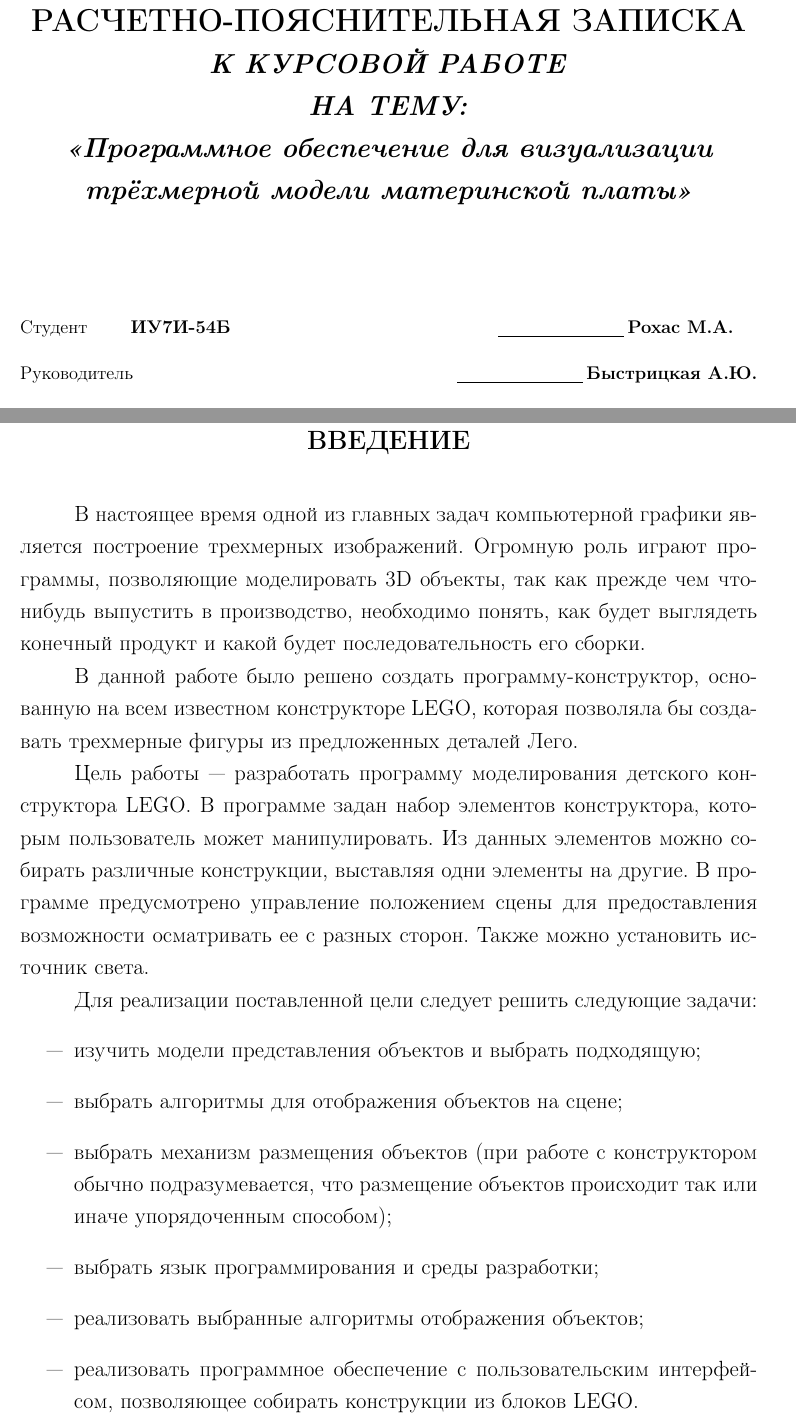
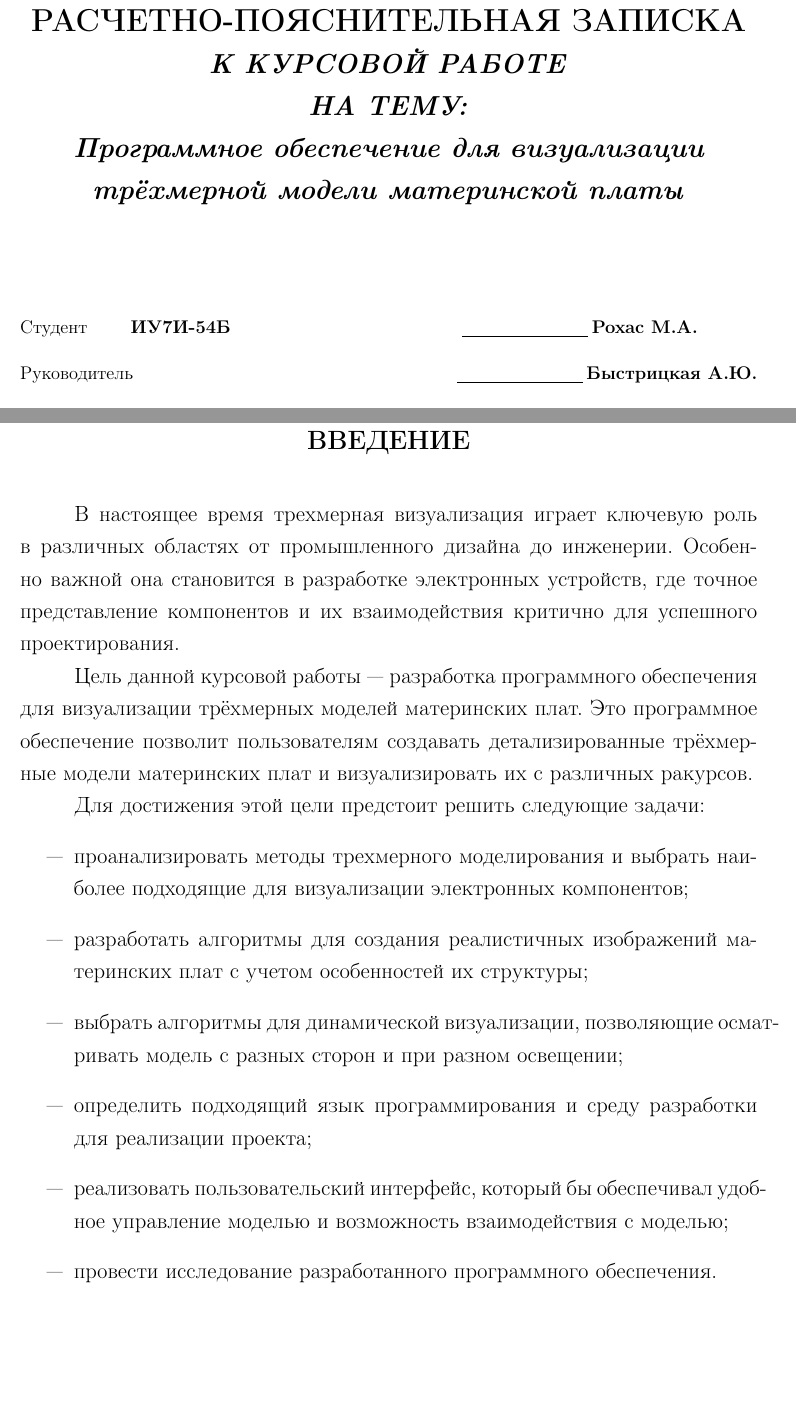
Before and after one commit to AndresRojas1512/ComputerGraphicsCW_Docs, a LaTeX document (tex/report.tex, which reads tex/intro.tex, tex/title.tex): two parts of pages 1 and 4 of 28, joined at a grey line, cut so that both start at the same text, the shorter picture padded with empty space. Compiled offline with pdfLaTeX.

Commit message:
Введение done

```diff
--- a/tex/intro.tex
+++ b/tex/intro.tex
@@ -1,18 +1,17 @@
 \chapter*{ВВЕДЕНИЕ}
 \addcontentsline{toc}{chapter}{ВВЕДЕНИЕ}
 
-В настоящее время одной из главных задач компьютерной графики является построение трехмерных изображений. Огромную роль играют программы, позволяющие моделировать 3D объекты, так как прежде чем что-нибудь выпустить в производство, необходимо понять, как будет выглядеть конечный продукт и какой будет последовательность его сборки.
+В настоящее время трехмерная визуализация играет ключевую роль в различных областях от промышленного дизайна до инженерии. Особенно важной она становится в разработке электронных устройств, где точное представление компонентов и их взаимодействия критично для успешного проектирования.
 
-В данной работе было решено создать программу-конструктор, основанную на всем известном конструкторе LEGO, которая позволяла бы создавать трехмерные фигуры из предложенных деталей Лего.
+Цель данной курсовой работы --- разработка программного обеспечения для визуализации трёхмерных моделей материнских плат. Это программное обеспечение позволит пользователям создавать детализированные трёхмерные модели материнских плат и визуализировать их с различных ракурсов.
 
-Цель работы --- разработать программу моделирования детского конструктора LEGO. В программе задан набор элементов конструктора, которым пользователь может манипулировать. Из данных элементов можно собирать различные конструкции, выставляя одни элементы на другие. В программе предусмотрено управление положением сцены для предоставления возможности осматривать ее с разных сторон. Также можно установить источник света.
 
-Для реализации поставленной цели следует решить следующие задачи:
+Для достижения этой цели предстоит решить следующие задачи:
 \begin{itemize}[label=---]
-    \item изучить модели представления объектов и выбрать подходящую;
-    \item выбрать алгоритмы для отображения объектов на сцене;
-    \item выбрать механизм размещения объектов (при работе с конструктором обычно подразумевается, что размещение объектов происходит так или иначе упорядоченным способом);
-    \item выбрать язык программирования и среды разработки;
-    \item реализовать выбранные алгоритмы отображения объектов;
-    \item реализовать программное обеспечение с пользовательским интерфейсом, позволяющее собирать конструкции из блоков LEGO.
+	\item проанализировать методы трехмерного моделирования и выбрать наиболее подходящие для визуализации электронных компонентов;
+	\item разработать алгоритмы для создания реалистичных изображений материнских плат с учетом особенностей их структуры;
+	\item выбрать алгоритмы для динамической визуализации, позволяющие осматривать модель с разных сторон и при разном освещении;
+	\item определить подходящий язык программирования и среду разработки для реализации проекта;
+	\item реализовать пользовательский интерфейс, который бы обеспечивал удобное управление моделью и возможность взаимодействия с моделью;
+	\item провести исследование разработанного программного обеспечения.
 \end{itemize}
--- a/tex/title.tex
+++ b/tex/title.tex
@@ -21,12 +21,12 @@
 	\begin{center}
 		\Large\textbf{РАСЧЕТНО-ПОЯСНИТЕЛЬНАЯ ЗАПИСКА}\\
 		\large\textit{\textbf{К КУРСОВОЙ РАБОТЕ}}\\
-            \large\textbf{\textit{НА ТЕМУ:}}\\
-            \textbf{\textit{«Программное обеспечение для визуализации трёхмерной модели материнской платы»}}
+		\large\textbf{\textit{НА ТЕМУ:}}\\
+		\textbf{\textit{Программное обеспечение для визуализации трёхмерной модели материнской платы}}
 	\end{center}\vspace{2cm}
 
 
-	\noindentСтудент\hspace{1cm}\textbf{ИУ7И-54Б}\hfill$\underline{\text{~~~~~~~~~~~~~~~~~~~~~}}$\>\textbf{Рохас М.А.}\>\>\>\>\>\>\newline\newline
+	\noindentСтудент\hspace{1cm}\textbf{ИУ7И-54Б}\hfill$\underline{\text{~~~~~~~~~~~~~~~~~~~~~}}$\>\textbf{Рохас М.А.}\>\>\>\>\>\>\>\>\>\>\>\>\>\>\>\newline\newline
 	\noindentРуководитель\hspace{1cm}\hfill$\underline{\text{~~~~~~~~~~~~~~~~~~~~~}}$\>\textbf{Быстрицкая А.Ю.}\newline\newline
 
 	\begin{center}
```
Also changed, not shown: tex/report.tex (+0 -2 lines).
